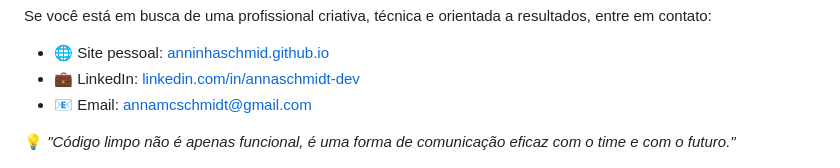
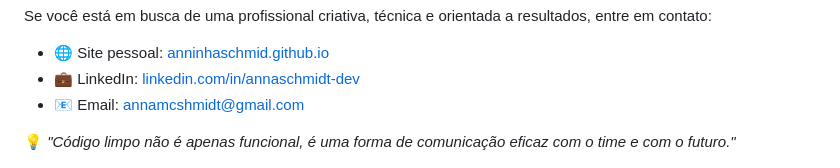
Before and after one commit to anninhaschmid/anninhaschmid, a Markdown page: README.md, the part around the change. Drawn GitHub-style.

```diff
--- a/README.md
+++ b/README.md
@@ -85,7 +85,7 @@
   <ul>
     <li>🌐 Site pessoal: <a href="https://anninhaschmid.github.io/" target="_blank" rel="noopener noreferrer">anninhaschmid.github.io</a></li>
     <li>💼 LinkedIn: <a href="https://linkedin.com/in/annaschmidt-dev" target="_blank" rel="noopener noreferrer">linkedin.com/in/annaschmidt-dev</a></li>
-    <li>📧 Email: <a href="mailto:annamcschmidt@gmail.com">annamcschmidt@gmail.com</a></li>
+    <li>📧 Email: <a href="mailto:annamcschmidt@gmail.com">annamcshmidt@gmail.com</a></li>
   </ul>
 </section>
 
```
